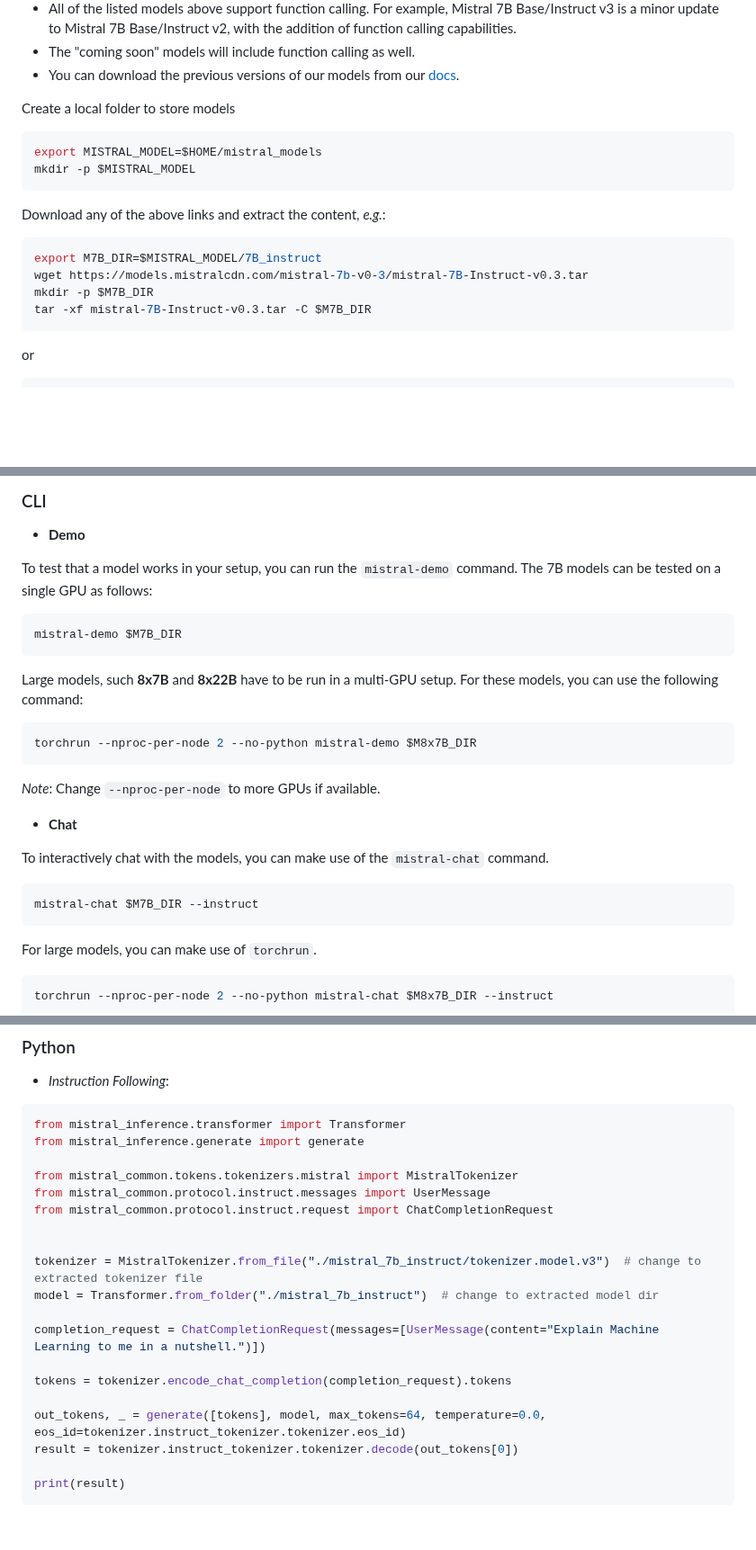
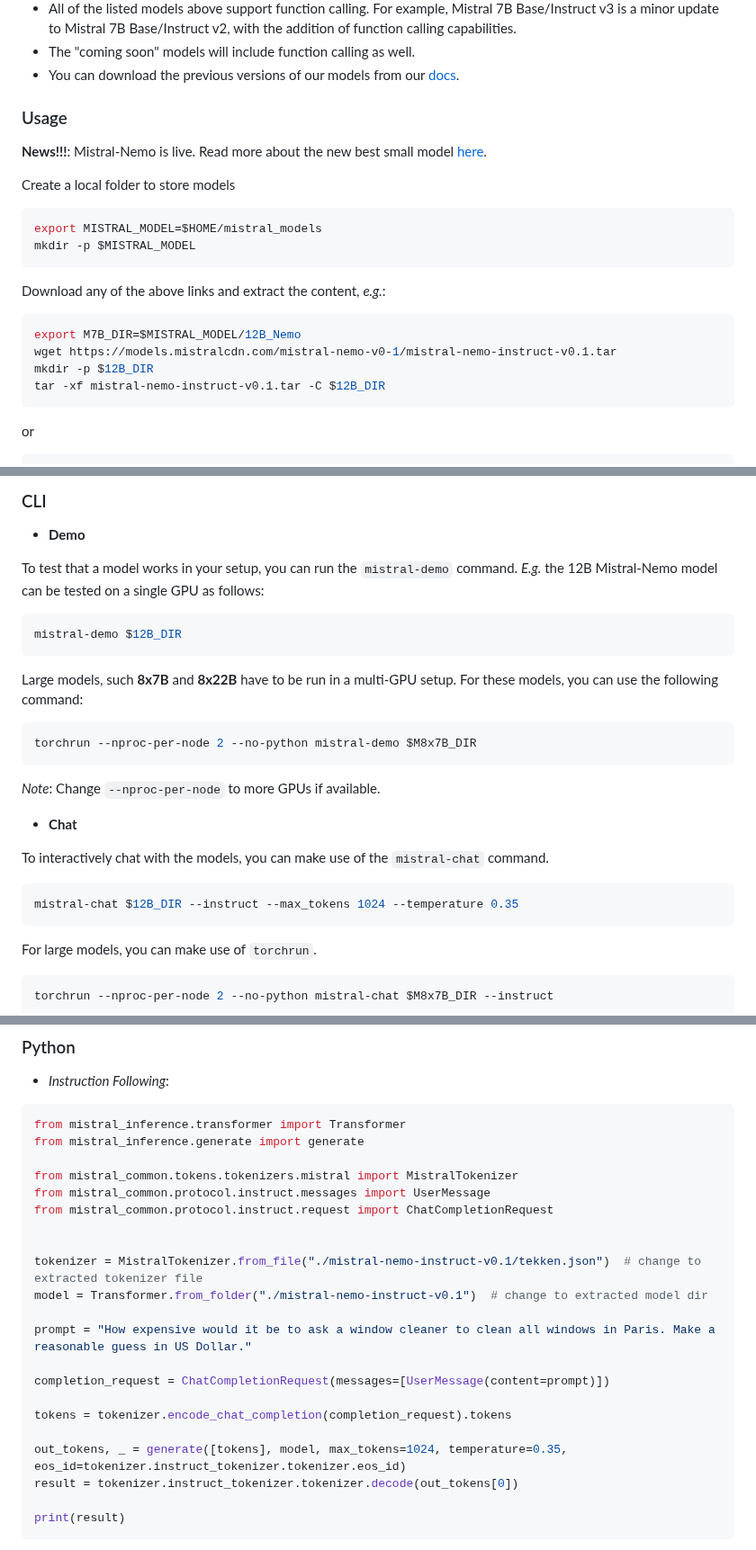
Before and after one commit to mistralai/mistral-inference, a Markdown page: README.md, 3 parts joined by grey strips. Shown at 90% size. Rendered like a GitHub page; blank space fills up the shorter version.

Commit message:
Mistral-Nemo

````diff
--- a/README.md
+++ b/README.md
@@ -57,6 +60,9 @@ Note:
 - The "coming soon" models will include function calling as well.
 - You can download the previous versions of our models from our [docs](https://docs.mistral.ai/getting-started/open_weight_models/#downloading).
 
+### Usage
+
+**News!!!**: Mistral-Nemo is live. Read more about the new best small model [here](https://mistral.ai/news/mistral-nemo/).
 
 Create a local folder to store models
 ```sh
@@ -67,10 +73,10 @@ mkdir -p $MISTRAL_MODEL
 Download any of the above links and extract the content, *e.g.*:
 
 ```sh
-export M7B_DIR=$MISTRAL_MODEL/7B_instruct
-wget https://models.mistralcdn.com/mistral-7b-v0-3/mistral-7B-Instruct-v0.3.tar
-mkdir -p $M7B_DIR
-tar -xf mistral-7B-Instruct-v0.3.tar -C $M7B_DIR
+export M7B_DIR=$MISTRAL_MODEL/12B_Nemo
+wget https://models.mistralcdn.com/mistral-nemo-v0-1/mistral-nemo-instruct-v0.1.tar
+mkdir -p $12B_DIR
+tar -xf mistral-nemo-instruct-v0.1.tar -C $12B_DIR
 ```
 
 or
@@ -91,10 +97,10 @@ The following sections give an overview of how to run the model from the Command
 - **Demo**
 
 To test that a model works in your setup, you can run the `mistral-demo` command.
-The 7B models can be tested on a single GPU as follows:
+*E.g.* the 12B Mistral-Nemo model can be tested on a single GPU as follows:
 
 ```sh
-mistral-demo $M7B_DIR
+mistral-demo $12B_DIR
 ```
 
 Large models, such **8x7B** and **8x22B** have to be run in a multi-GPU setup.
@@ -111,7 +117,7 @@ torchrun --nproc-per-node 2 --no-python mistral-demo $M8x7B_DIR
 To interactively chat with the models, you can make use of the `mistral-chat` command.
 
 ```sh
-mistral-chat $M7B_DIR --instruct
+mistral-chat $12B_DIR --instruct --max_tokens 1024 --temperature 0.35
 ```
 
 For large models, you can make use of `torchrun`.
@@ -197,14 +203,16 @@ from mistral_common.protocol.instruct.messages import UserMessage
 from mistral_common.protocol.instruct.request import ChatCompletionRequest
 
 
-tokenizer = MistralTokenizer.from_file("./mistral_7b_instruct/tokenizer.model.v3")  # change to extracted tokenizer file
-model = Transformer.from_folder("./mistral_7b_instruct")  # change to extracted model dir
+tokenizer = MistralTokenizer.from_file("./mistral-nemo-instruct-v0.1/tekken.json")  # change to extracted tokenizer file
+model = Transformer.from_folder("./mistral-nemo-instruct-v0.1")  # change to extracted model dir
 
-completion_request = ChatCompletionRequest(messages=[UserMessage(content="Explain Machine Learning to me in a nutshell.")])
+prompt = "How expensive would it be to ask a window cleaner to clean all windows in Paris. Make a reasonable guess in US Dollar."
+
+completion_request = ChatCompletionRequest(messages=[UserMessage(content=prompt)])
 
 tokens = tokenizer.encode_chat_completion(completion_request).tokens
 
-out_tokens, _ = generate([tokens], model, max_tokens=64, temperature=0.0, eos_id=tokenizer.instruct_tokenizer.tokenizer.eos_id)
+out_tokens, _ = generate([tokens], model, max_tokens=1024, temperature=0.35, eos_id=tokenizer.instruct_tokenizer.tokenizer.eos_id)
 result = tokenizer.instruct_tokenizer.tokenizer.decode(out_tokens[0])
 
 print(result)
````
Also changed, not shown: other parts of README.md (+3 -0 lines).
